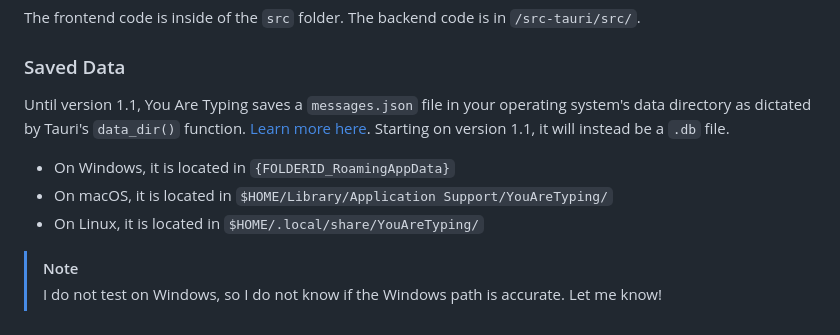
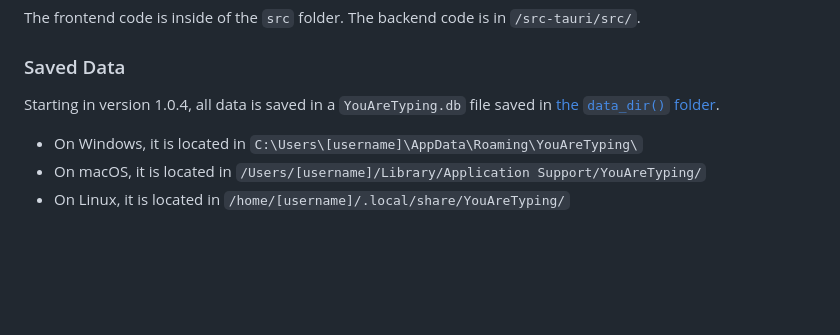
Before and after one commit to calejvaldez/YouAreTyping, a Markdown page: CONTRIBUTING.md, the part around the change. GitHub-like rendering; blank space fills up the shorter version.

Commit message:
docs(CONTRIBUTING): added location of datafile

```diff
--- a/CONTRIBUTING.md
+++ b/CONTRIBUTING.md
@@ -125,15 +125,10 @@ The frontend code is inside of the `src` folder. The backend code is in
 
 ### Saved Data
 
-Until version 1.1, You Are Typing saves a `messages.json` file in your operating
-system's data directory as dictated by Tauri's `data_dir()` function.
-[Learn more here](https://docs.rs/tauri/1.7.1/tauri/api/path/fn.data_dir.html).
-Starting on version 1.1, it will instead be a  `.db` file.
+Starting in version 1.0.4, all data is saved in a `YouAreTyping.db` file saved
+in
+[the `data_dir()` folder](https://docs.rs/tauri/1.7.1/tauri/api/path/fn.data_dir.html).
 
-- On Windows, it is located in `{FOLDERID_RoamingAppData}`
-- On macOS, it is located in `$HOME/Library/Application Support/YouAreTyping/`
-- On Linux, it is located in `$HOME/.local/share/YouAreTyping/`
-
-> [!NOTE]
-> I do not test on Windows, so I do not know if the Windows path is accurate.
-> Let me know!
+- On Windows, it is located in `C:\Users\[username]\AppData\Roaming\YouAreTyping\`
+- On macOS, it is located in `/Users/[username]/Library/Application Support/YouAreTyping/`
+- On Linux, it is located in `/home/[username]/.local/share/YouAreTyping/`
```
